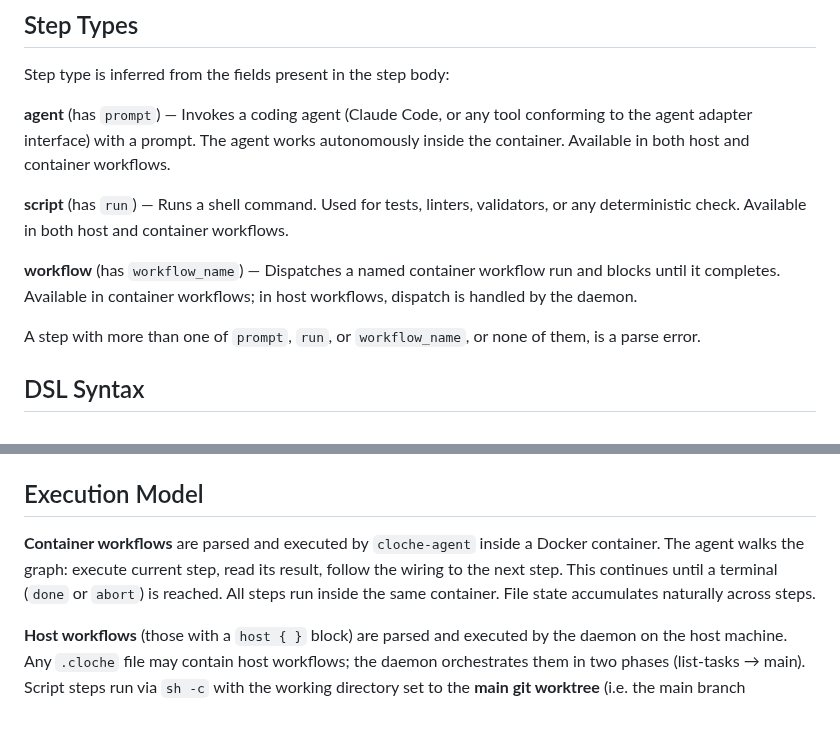
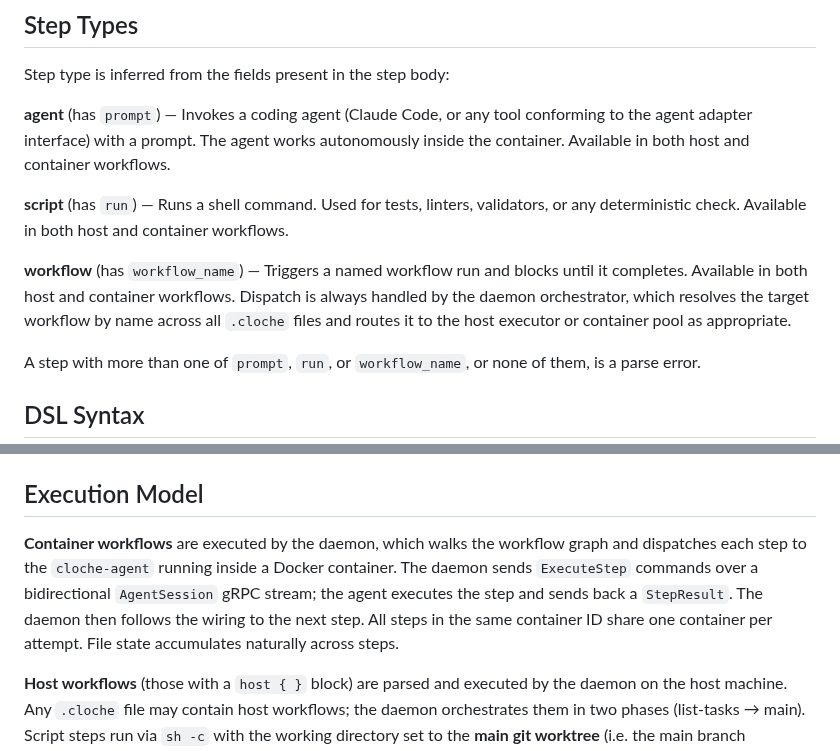
Before and after one commit to swordsmanluke/cloche, a Markdown page: docs/workflows.md, 2 parts joined by grey strips. Drawn GitHub-style; blank space fills up the shorter version.

Commit message:
cloche run zcmb-develop: develop (succeeded)
2 files changed, 16 insertions(+), 12 deletions(-)

Modified:
  docs/plans/2026-02-20-cloche-system-design.md
  docs/workflows.md

```diff
--- a/docs/workflows.md
+++ b/docs/workflows.md
@@ -74,9 +74,10 @@ container. Available in both host and container workflows.
 **script** (has `run`) — Runs a shell command. Used for tests, linters, validators, or
 any deterministic check. Available in both host and container workflows.
 
-**workflow** (has `workflow_name`) — Dispatches a named container workflow run and blocks
-until it completes. Available in container workflows; in host workflows, dispatch is
-handled by the daemon.
+**workflow** (has `workflow_name`) — Triggers a named workflow run and blocks until it
+completes. Available in both host and container workflows. Dispatch is always handled by
+the daemon orchestrator, which resolves the target workflow by name across all `.cloche`
+files and routes it to the host executor or container pool as appropriate.
 
 A step with more than one of `prompt`, `run`, or `workflow_name`, or none of them, is a
 parse error.
@@ -354,10 +355,12 @@ tickets, etc.) belong directly in `main`.
 
 ## Execution Model
 
-**Container workflows** are parsed and executed by `cloche-agent` inside a Docker
-container. The agent walks the graph: execute current step, read its result, follow the
-wiring to the next step. This continues until a terminal (`done` or `abort`) is reached.
-All steps run inside the same container. File state accumulates naturally across steps.
+**Container workflows** are executed by the daemon, which walks the workflow graph and
+dispatches each step to the `cloche-agent` running inside a Docker container. The daemon
+sends `ExecuteStep` commands over a bidirectional `AgentSession` gRPC stream; the agent
+executes the step and sends back a `StepResult`. The daemon then follows the wiring to
+the next step. All steps in the same container ID share one container per attempt.
+File state accumulates naturally across steps.
 
 **Host workflows** (those with a `host { }` block) are parsed and executed by the daemon
 on the host machine. Any `.cloche` file may contain host workflows; the daemon
```
Also changed, not shown: docs/plans/2026-02-20-cloche-system-design.md (+6 -5 lines).
